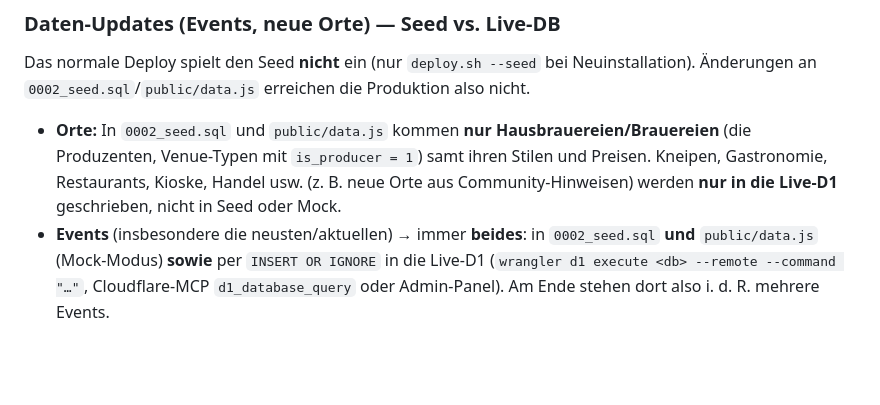
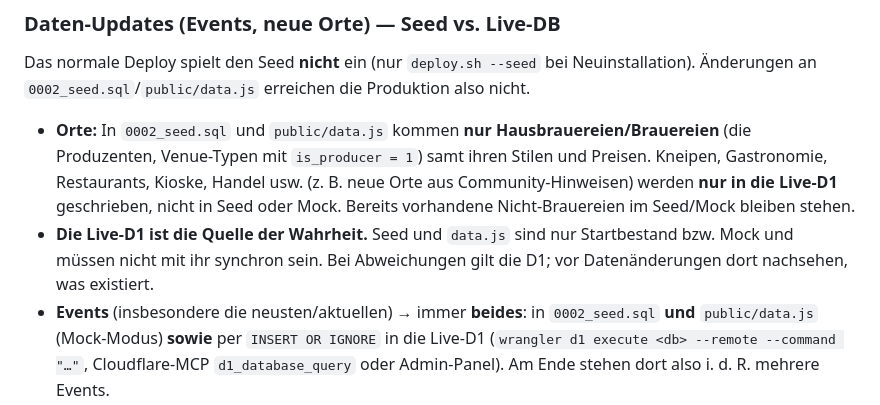
Before and after one commit to 3DJupp/altbieratlas_de, a Markdown page: CLAUDE.md, the part around the change. Drawn GitHub-style; blank space fills up the shorter version.

```diff
--- a/CLAUDE.md
+++ b/CLAUDE.md
@@ -101,7 +101,8 @@ Für Live-Upgrades bestehender Instanzen: Upgrade-SQL direkt in der D1-Dashboard
 
 Das normale Deploy spielt den Seed **nicht** ein (nur `deploy.sh --seed` bei Neuinstallation). Änderungen an `0002_seed.sql`/`public/data.js` erreichen die Produktion also nicht.
 
-- **Orte:** In `0002_seed.sql` und `public/data.js` kommen **nur Hausbrauereien/Brauereien** (die Produzenten, Venue-Typen mit `is_producer = 1`) samt ihren Stilen und Preisen. Kneipen, Gastronomie, Restaurants, Kioske, Handel usw. (z. B. neue Orte aus Community-Hinweisen) werden **nur in die Live-D1** geschrieben, nicht in Seed oder Mock.
+- **Orte:** In `0002_seed.sql` und `public/data.js` kommen **nur Hausbrauereien/Brauereien** (die Produzenten, Venue-Typen mit `is_producer = 1`) samt ihren Stilen und Preisen. Kneipen, Gastronomie, Restaurants, Kioske, Handel usw. (z. B. neue Orte aus Community-Hinweisen) werden **nur in die Live-D1** geschrieben, nicht in Seed oder Mock. Bereits vorhandene Nicht-Brauereien im Seed/Mock bleiben stehen.
+- **Die Live-D1 ist die Quelle der Wahrheit.** Seed und `data.js` sind nur Startbestand bzw. Mock und müssen nicht mit ihr synchron sein. Bei Abweichungen gilt die D1; vor Datenänderungen dort nachsehen, was existiert.
 - **Events** (insbesondere die neusten/aktuellen) → immer **beides**: in `0002_seed.sql` **und** `public/data.js` (Mock-Modus) **sowie** per `INSERT OR IGNORE` in die Live-D1 (`wrangler d1 execute <db> --remote --command "…"`, Cloudflare-MCP `d1_database_query` oder Admin-Panel). Am Ende stehen dort also i. d. R. mehrere Events.
 - **Status:** ungeprüfte Funde (z. B. aus der Daten-Recherche) → `status = 'pending'` (im Seed wie in der DB); der Admin prüft und schaltet frei. Nur verifizierte Einträge `approved`. Nie ungeprüft mit `approved` in die Produktion schreiben.
 - Geplante Daten-Recherche-Routinen: Funde im PR dokumentieren und zusätzlich mit `pending` in die Live-D1 schreiben; vorher prüfen, ob IDs/Brauereien existieren.
```
Also changed, not shown: README.md (+1 -1 lines).
